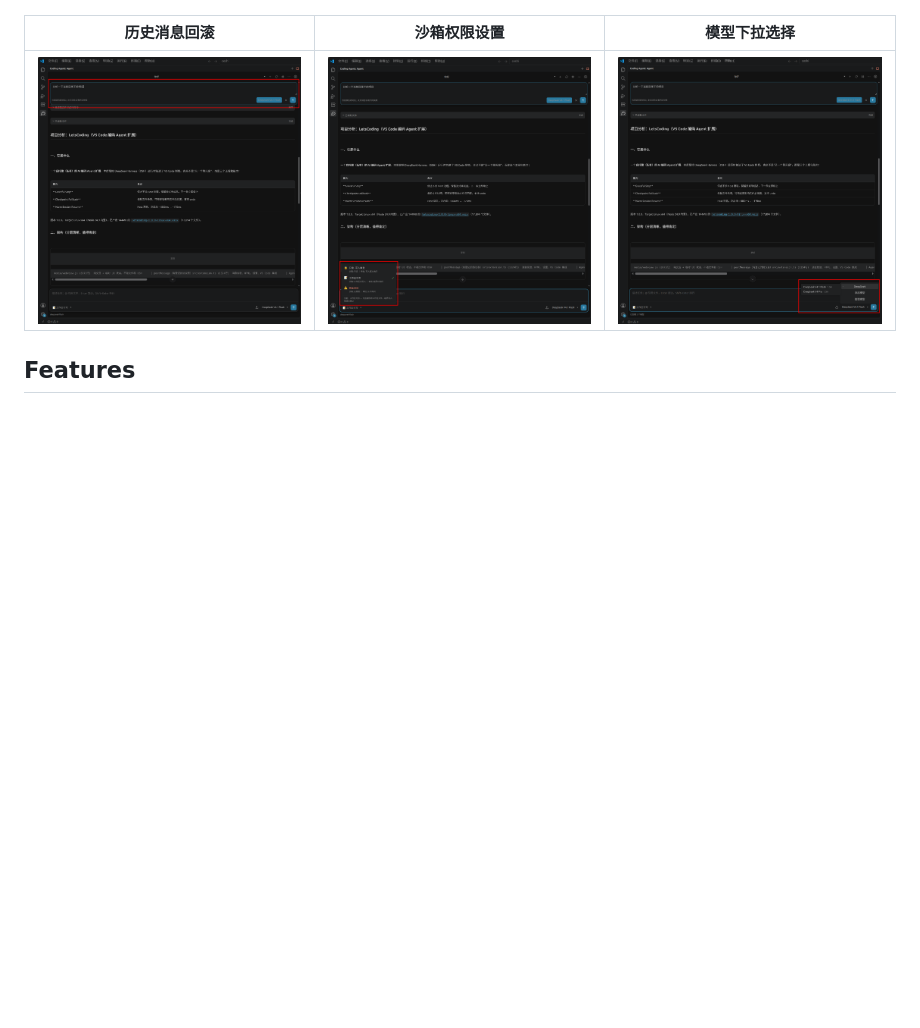
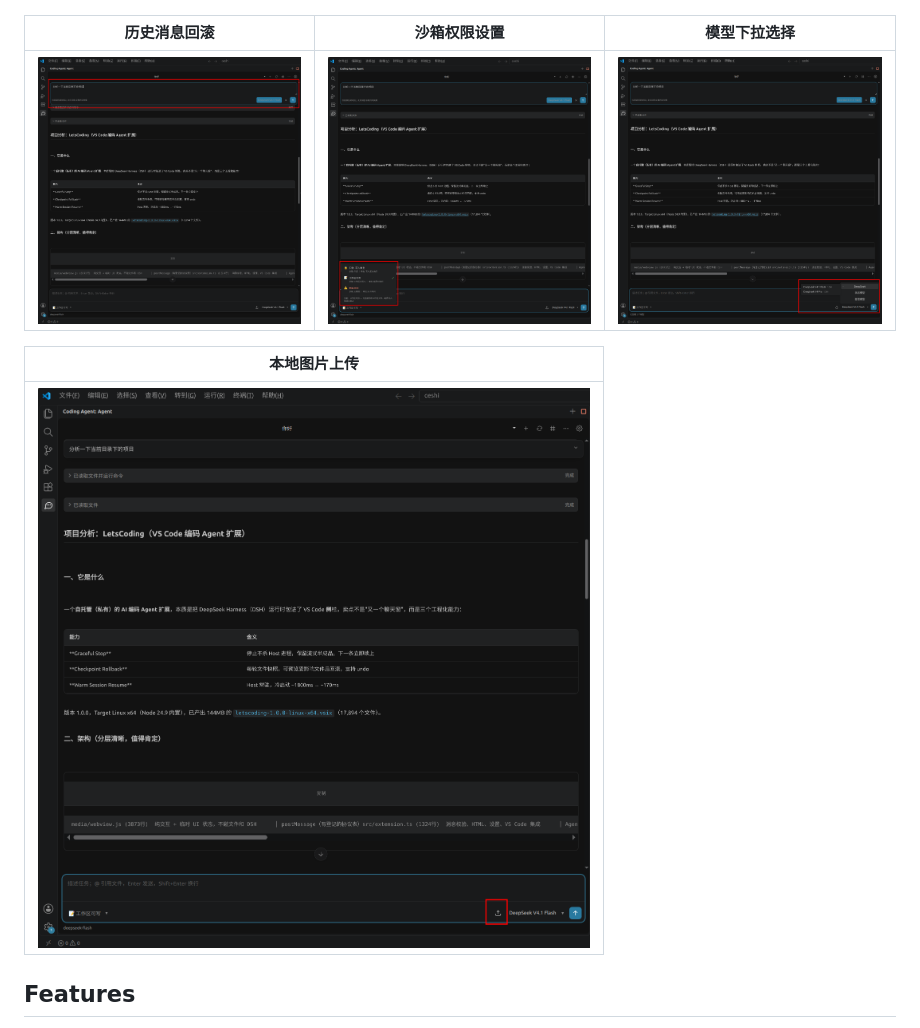
Before and after one commit to xujianwei-ai/letscoding, a Markdown page: README.md, the part around the change. Drawn GitHub-style; pictures changed too: docs/images/7、支持本地图片上传.png (added); blank space fills up the shorter version.

Commit message:
docs: add local image upload screenshot
Co-authored-by: Cursor <cursoragent@cursor.com>

```diff
--- a/README.md
+++ b/README.md
@@ -11,6 +11,10 @@ A VS Code coding agent with graceful stop, checkpoint rollback, and warm session
 | 历史消息回滚 | 沙箱权限设置 | 模型下拉选择 |
 |:---:|:---:|:---:|
 | ![历史消息回滚](docs/images/4、历史消息回滚.png) | ![沙箱权限设置](docs/images/5、沙箱权限设置.png) | ![模型下拉选择](docs/images/6、模型下拉选择.png) |
+
+| 本地图片上传 |
+|:---:|
+| ![支持本地图片上传](docs/images/7、支持本地图片上传.png) |
 
 ## Features
 
```
